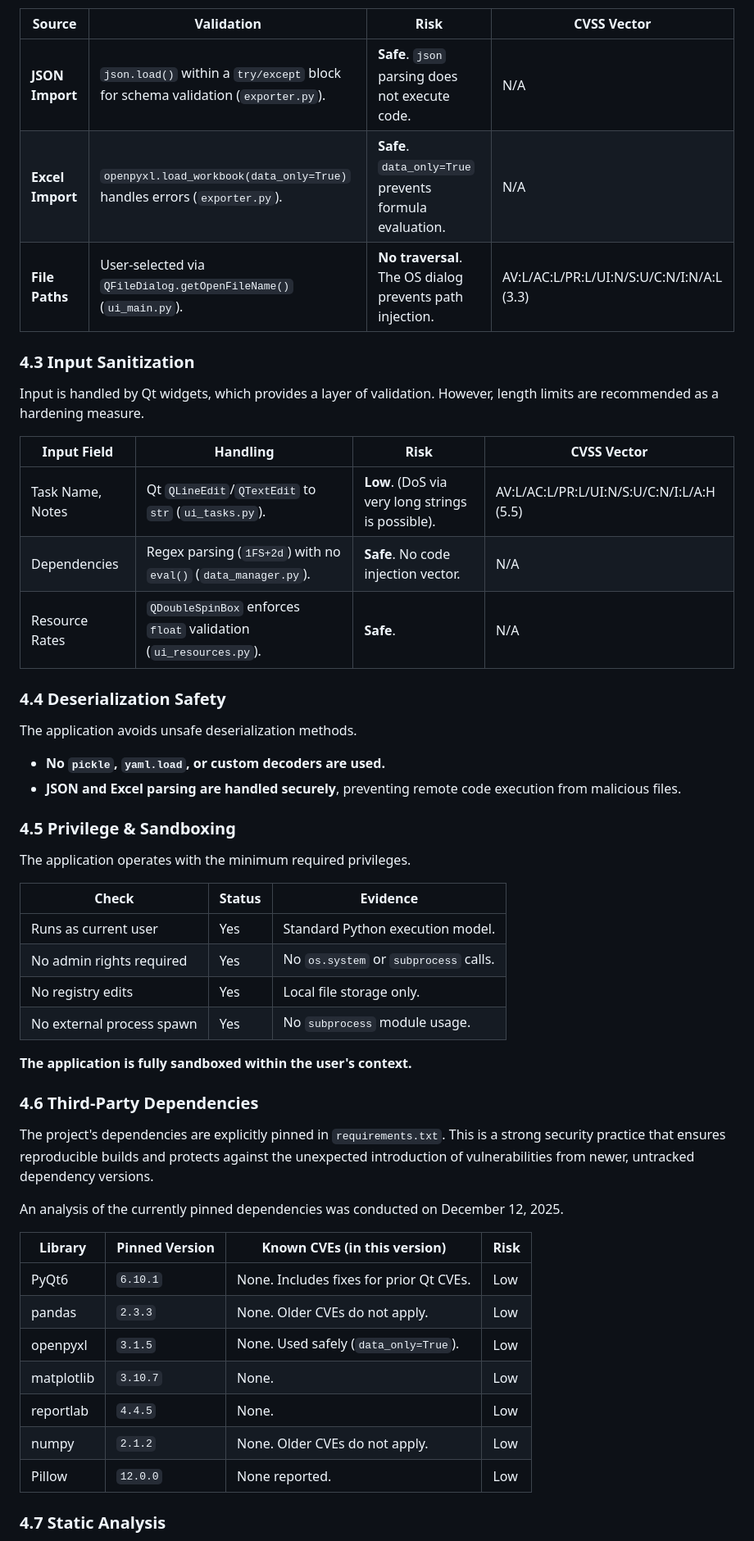
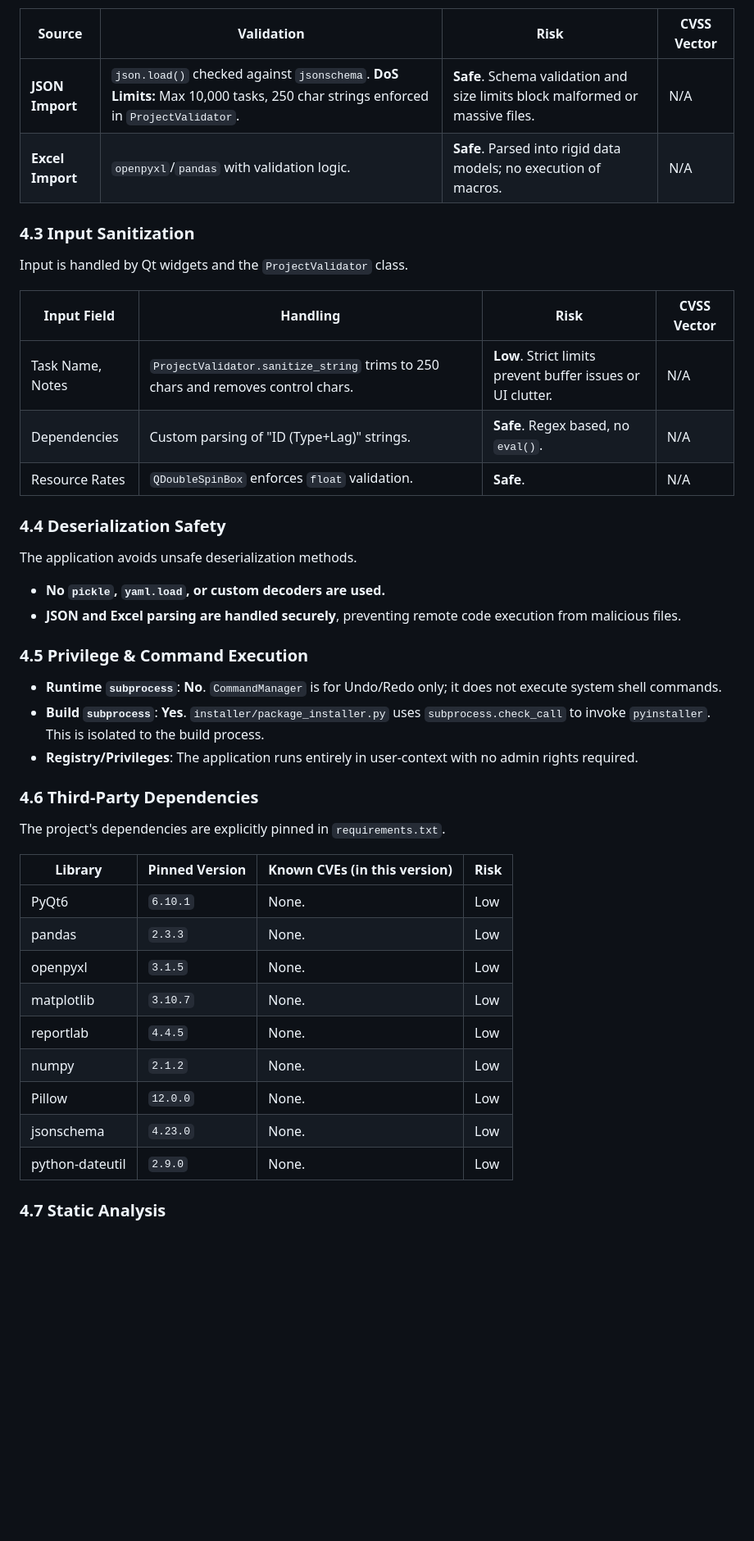
Before and after one commit to dipta-roy/PlanIFlow, a Markdown page: SECURITY.md, the part around one of its changes. Shown at 82% size. GitHub-like rendering; blank space fills up the shorter version.

```diff
--- a/SECURITY.md
+++ b/SECURITY.md
@@ -57,55 +51,46 @@ File parsing is handled by standard, well-vetted libraries, which mitigates risk
 
 | Source 			| Validation 								| Risk 							| CVSS Vector |
 |-------------------|-------------------------------------------|-------------------------------|-------------|
-| **JSON Import** 	| `json.load()` within a `try/except` block for schema validation (`exporter.py`). 	| **Safe**. `json` parsing does not execute code. | N/A |
-| **Excel Import** 	| `openpyxl.load_workbook(data_only=True)` handles errors (`exporter.py`). 		| **Safe**. `data_only=True` prevents formula evaluation. | N/A |
-| **File Paths** 	| User-selected via `QFileDialog.getOpenFileName()` (`ui_main.py`). 			| **No traversal**. The OS dialog prevents path injection. | AV:L/AC:L/PR:L/UI:N/S:U/C:N/I:N/A:L (3.3) |
+| **JSON Import** 	| `json.load()` checked against `jsonschema`. **DoS Limits:** Max 10,000 tasks, 250 char strings enforced in `ProjectValidator`. 	| **Safe**. Schema validation and size limits block malformed or massive files. | N/A |
+| **Excel Import** 	| `openpyxl`/`pandas` with validation logic. 		| **Safe**. Parsed into rigid data models; no execution of macros. | N/A |
 
 ### **4.3 Input Sanitization**
 
-Input is handled by Qt widgets, which provides a layer of validation. However, length limits are recommended as a hardening measure.
+Input is handled by Qt widgets and the `ProjectValidator` class.
 
 | Input Field 			| Handling 						| Risk 					| CVSS Vector |
 |-----------------------|-------------------------------|-----------------------|-------------|
-| Task Name, Notes 		| Qt `QLineEdit`/`QTextEdit` to `str` (`ui_tasks.py`).  	| **Low**. (DoS via very long strings is possible). | AV:L/AC:L/PR:L/UI:N/S:U/C:N/I:L/A:H (5.5) |
-| Dependencies 			| Regex parsing (`1FS+2d`) with no `eval()` (`data_manager.py`).| **Safe**. No code injection vector. | N/A |
-| Resource Rates 		| `QDoubleSpinBox` enforces `float` validation (`ui_resources.py`). | **Safe**. | N/A |
+| Task Name, Notes 		| `ProjectValidator.sanitize_string` trims to 250 chars and removes control chars.  	| **Low**. Strict limits prevent buffer issues or UI clutter. | N/A |
+| Dependencies 			| Custom parsing of "ID (Type+Lag)" strings. | **Safe**. Regex based, no `eval()`. | N/A |
+| Resource Rates 		| `QDoubleSpinBox` enforces `float` validation. | **Safe**. | N/A |
 
 ### **4.4 Deserialization Safety**
 
 The application avoids unsafe deserialization methods.
-
 - **No `pickle`, `yaml.load`, or custom decoders are used.**
 - **JSON and Excel parsing are handled securely**, preventing remote code execution from malicious files.
 
-### **4.5 Privilege & Sandboxing**
+### **4.5 Privilege & Command Execution**
 
-The application operates with the minimum required privileges.
-
-| Check 					| Status 	| Evidence |
-|---------------------------|-----------|----------|
-| Runs as current user 		| Yes 		| Standard Python execution model. |
-| No admin rights required 	| Yes 		| No `os.system` or `subprocess` calls. |
-| No registry edits 		| Yes 		| Local file storage only. |
-| No external process spawn | Yes 		| No `subprocess` module usage. |
-
-**The application is fully sandboxed within the user's context.**
+- **Runtime `subprocess`**: **No**. `CommandManager` is for Undo/Redo only; it does not execute system shell commands.
+- **Build `subprocess`**: **Yes**. `installer/package_installer.py` uses `subprocess.check_call` to invoke `pyinstaller`. This is isolated to the build process.
+- **Registry/Privileges**: The application runs entirely in user-context with no admin rights required.
 
 ### **4.6 Third-Party Dependencies**
 
-The project's dependencies are explicitly pinned in `requirements.txt`. This is a strong security practice that ensures reproducible builds and protects against the unexpected introduction of vulnerabilities from newer, untracked dependency versions.
-
-An analysis of the currently pinned dependencies was conducted on December 12, 2025.
+The project's dependencies are explicitly pinned in `requirements.txt`.
 
 | Library 		| Pinned Version 	| Known CVEs (in this version) | Risk 	|
 |---------------|-------------------|------------------------------|--------|
-| PyQt6 		| `6.10.1`		    | None. Includes fixes for prior Qt CVEs. | Low 	|
-| pandas 		| `2.3.3`		    | None. Older CVEs do	 not apply. | Low 	|
-| openpyxl 		| `3.1.5`		    | None. Used safely (`data_only=True`). | Low 	|
+| PyQt6 		| `6.10.1`		    | None. | Low 	|
+| pandas 		| `2.3.3`		    | None. | Low 	|
+| openpyxl 		| `3.1.5`		    | None. | Low 	|
 | matplotlib 	| `3.10.7`		    | None. | Low 	|
 | reportlab 	| `4.4.5`		    | None. | Low 	|
-| numpy 		| `2.1.2`		    | None. Older CVEs do not apply. | Low 	|
-| Pillow        | `12.0.0`          | None reported. | Low 	|
+| numpy 		| `2.1.2`		    | None. | Low 	|
+| Pillow        | `12.0.0`          | None. | Low 	|
+| jsonschema    | `4.23.0`          | None. | Low   |
+| python-dateutil| `2.9.0`          | None. | Low   |
 
 ### **4.7 Static Analysis**
 
```
Also changed, not shown: other parts of SECURITY.md (+23 -33 lines).
